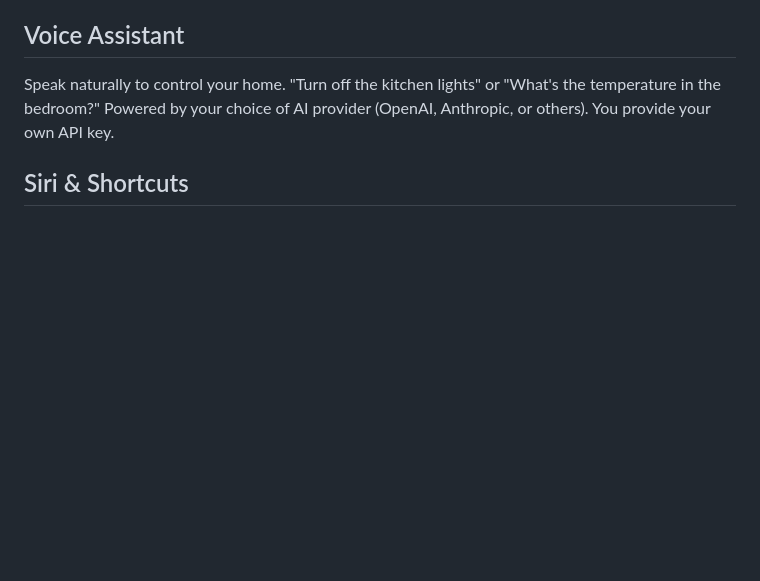
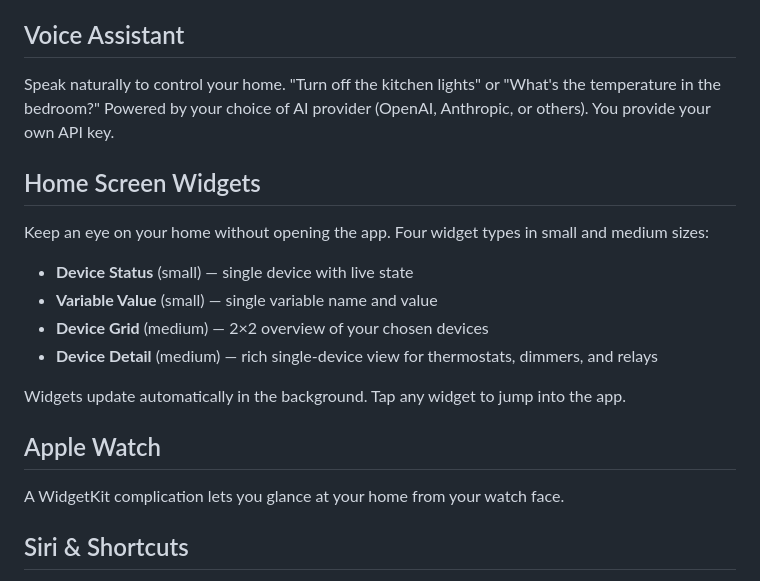
Before and after one commit to simons-plugins/Domio-Smart-Home, a Markdown page: README.md, the part around the change. GitHub-like rendering; blank space fills up the shorter version.

Commit message:
Add Home Screen Widgets and Apple Watch sections to README
Co-Authored-By: Claude Opus 4.6 <noreply@anthropic.com>

```diff
--- a/README.md
+++ b/README.md
@@ -23,6 +23,21 @@ Connected via WebSocket, your devices update the moment they change — whether
 ## Voice Assistant
 
 Speak naturally to control your home. "Turn off the kitchen lights" or "What's the temperature in the bedroom?" Powered by your choice of AI provider (OpenAI, Anthropic, or others). You provide your own API key.
+
+## Home Screen Widgets
+
+Keep an eye on your home without opening the app. Four widget types in small and medium sizes:
+
+- **Device Status** (small) — single device with live state
+- **Variable Value** (small) — single variable name and value
+- **Device Grid** (medium) — 2×2 overview of your chosen devices
+- **Device Detail** (medium) — rich single-device view for thermostats, dimmers, and relays
+
+Widgets update automatically in the background. Tap any widget to jump into the app.
+
+## Apple Watch
+
+A WidgetKit complication lets you glance at your home from your watch face.
 
 ## Siri & Shortcuts
 
```
